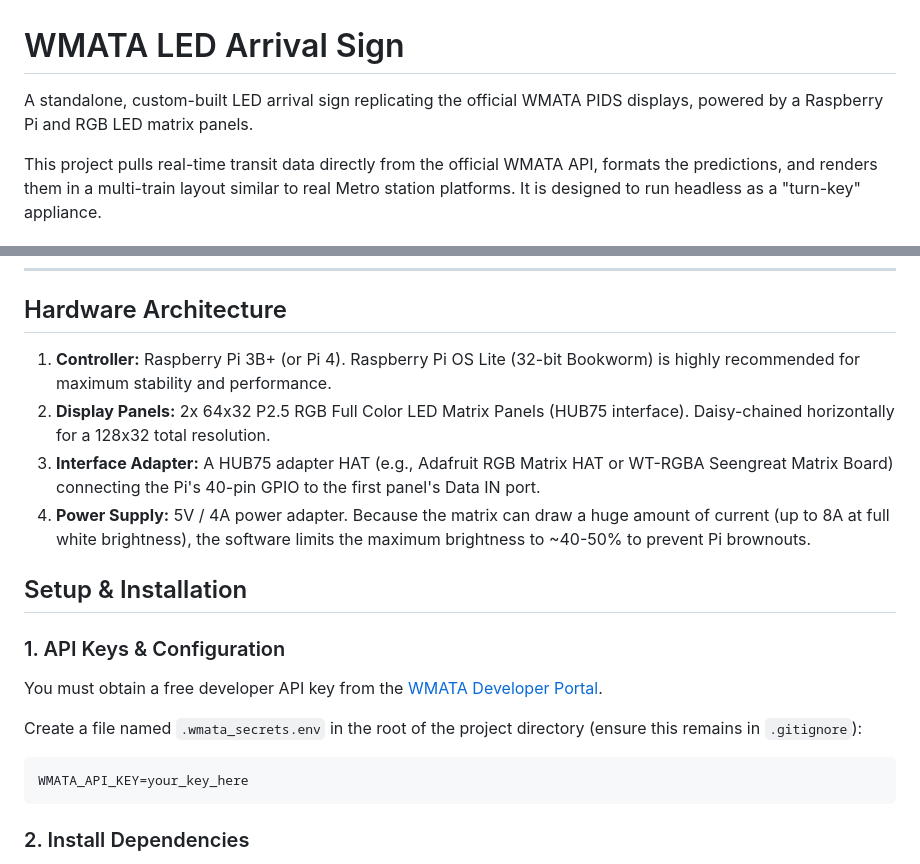
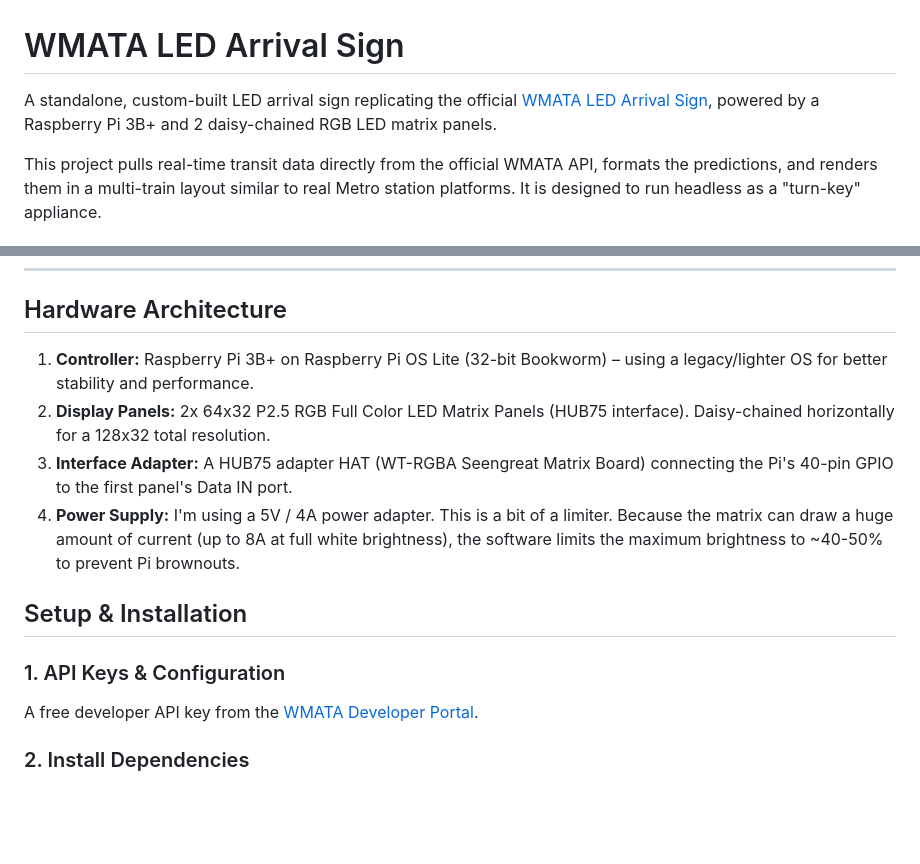
Before and after one commit to brandondia-z/transit-led-sign, a Markdown page: README.md, 2 parts joined by grey strips. GitHub-like rendering; blank space fills up the shorter version.

Commit message:
Revise README for WMATA LED Arrival Sign project
Updated project description and hardware details in README.md for clarity and accuracy.

````diff
--- a/README.md
+++ b/README.md
@@ -1,6 +1,6 @@
 # WMATA LED Arrival Sign
 
-A standalone, custom-built LED arrival sign replicating the official WMATA PIDS displays, powered by a Raspberry Pi and RGB LED matrix panels.
+A standalone, custom-built LED arrival sign replicating the official [WMATA LED Arrival Sign](https://dcmetrostore.com/products/wmata-rail-led-arrival-sign), powered by a Raspberry Pi 3B+ and 2 daisy-chained RGB LED matrix panels.
 
 This project pulls real-time transit data directly from the official WMATA API, formats the predictions, and renders them in a multi-train layout similar to real Metro station platforms. It is designed to run headless as a "turn-key" appliance.
 
@@ -15,21 +15,15 @@ This project pulls real-time transit data directly from the official WMATA API,
 
 ## Hardware Architecture
 
-1. **Controller:** Raspberry Pi 3B+ (or Pi 4). Raspberry Pi OS Lite (32-bit Bookworm) is highly recommended for maximum stability and performance.
+1. **Controller:** Raspberry Pi 3B+ on Raspberry Pi OS Lite (32-bit Bookworm) – using a legacy/lighter OS for better stability and performance.
 2. **Display Panels:** 2x 64x32 P2.5 RGB Full Color LED Matrix Panels (HUB75 interface). Daisy-chained horizontally for a 128x32 total resolution.
-3. **Interface Adapter:** A HUB75 adapter HAT (e.g., Adafruit RGB Matrix HAT or WT-RGBA Seengreat Matrix Board) connecting the Pi's 40-pin GPIO to the first panel's Data IN port.
-4. **Power Supply:** 5V / 4A power adapter. Because the matrix can draw a huge amount of current (up to 8A at full white brightness), the software limits the maximum brightness to ~40-50% to prevent Pi brownouts.
+3. **Interface Adapter:** A HUB75 adapter HAT (WT-RGBA Seengreat Matrix Board) connecting the Pi's 40-pin GPIO to the first panel's Data IN port.
+4. **Power Supply:** I'm using a 5V / 4A power adapter. This is a bit of a limiter. Because the matrix can draw a huge amount of current (up to 8A at full white brightness), the software limits the maximum brightness to ~40-50% to prevent Pi brownouts.
 
 ## Setup & Installation
 
 ### 1. API Keys & Configuration
-You must obtain a free developer API key from the [WMATA Developer Portal](https://developer.wmata.com/).
-
-Create a file named `.wmata_secrets.env` in the root of the project directory (ensure this remains in `.gitignore`):
-
-```env
-WMATA_API_KEY=your_key_here
-```
+A free developer API key from the [WMATA Developer Portal](https://developer.wmata.com/).
 
 ### 2. Install Dependencies
 Run the included Pi setup script. This installs necessary system packages, blacklists the onboard audio (which conflicts with the matrix DMA timings), and builds the `hzeller/rpi-rgb-led-matrix` C++ library and Python bindings.
````
